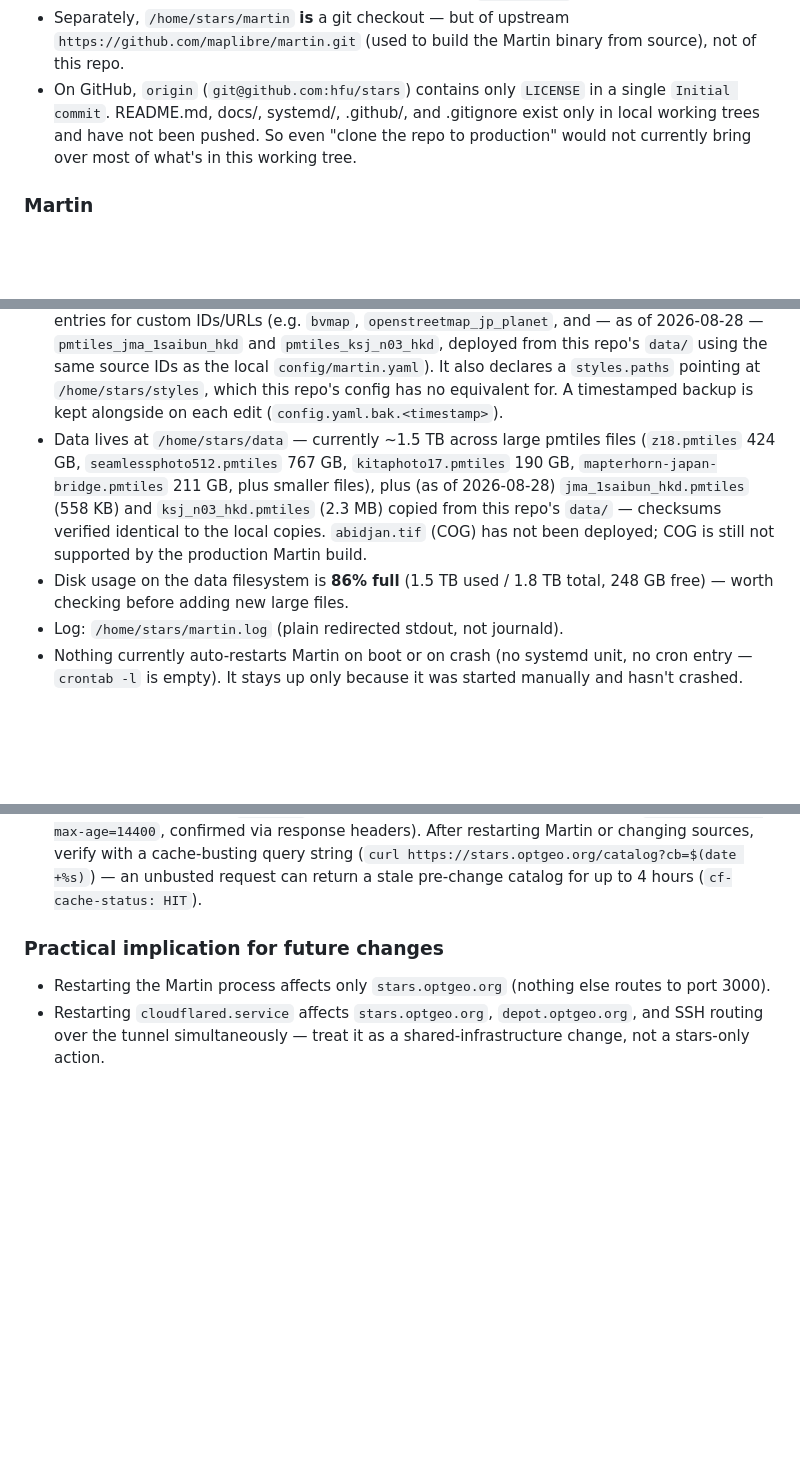
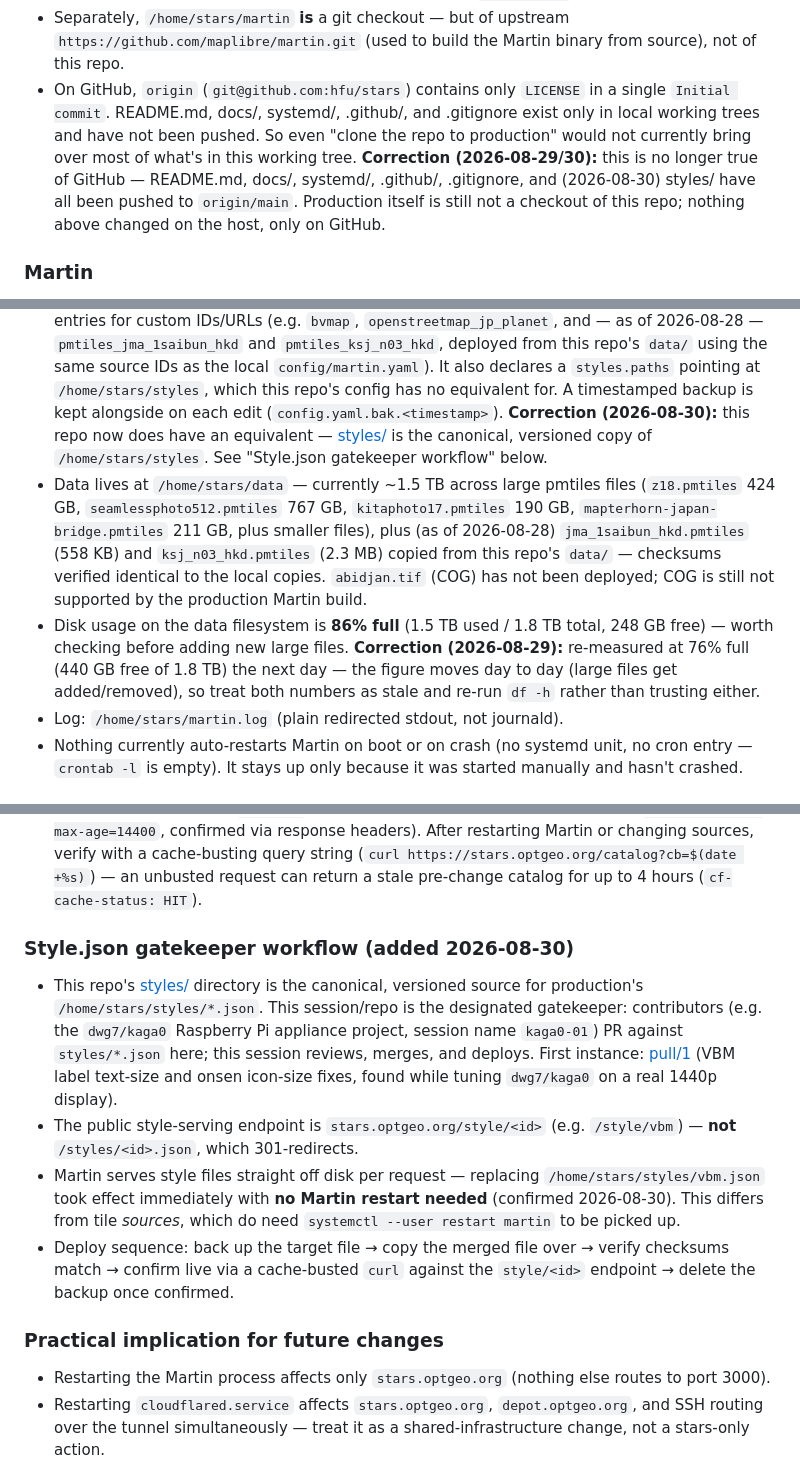
Before and after one commit to hfu/stars, a Markdown page: docs/KNOWN_FACTS.md, 3 parts joined by grey strips. GitHub-like rendering; blank space fills up the shorter version.

```diff
--- a/docs/KNOWN_FACTS.md
+++ b/docs/KNOWN_FACTS.md
@@ -25,6 +25,10 @@ originally written to describe, most of which has not been implemented.
   `Initial commit`. README.md, docs/, systemd/, .github/, and .gitignore exist only in
   local working trees and have not been pushed. So even "clone the repo to production"
   would not currently bring over most of what's in this working tree.
+  **Correction (2026-08-29/30):** this is no longer true of GitHub — README.md, docs/,
+  systemd/, .github/, .gitignore, and (2026-08-30) styles/ have all been pushed to
+  `origin/main`. Production itself is still not a checkout of this repo; nothing above
+  changed on the host, only on GitHub.
 
 ### Martin
 - **Correction (2026-08-28, later same day):** the original version of this document said
@@ -69,6 +73,9 @@ originally written to describe, most of which has not been implemented.
   the local `config/martin.yaml`). It also declares a `styles.paths` pointing at
   `/home/stars/styles`, which this repo's config has no equivalent for. A timestamped
   backup is kept alongside on each edit (`config.yaml.bak.<timestamp>`).
+  **Correction (2026-08-30):** this repo now does have an equivalent —
+  [styles/](../styles/) is the canonical, versioned copy of `/home/stars/styles`. See
+  "Style.json gatekeeper workflow" below.
 - Data lives at `/home/stars/data` — currently ~1.5 TB across large pmtiles files
   (`z18.pmtiles` 424 GB, `seamlessphoto512.pmtiles` 767 GB, `kitaphoto17.pmtiles` 190 GB,
   `mapterhorn-japan-bridge.pmtiles` 211 GB, plus smaller files), plus (as of 2026-08-28)
@@ -77,6 +84,9 @@ originally written to describe, most of which has not been implemented.
   has not been deployed; COG is still not supported by the production Martin build.
 - Disk usage on the data filesystem is **86% full** (1.5 TB used / 1.8 TB total, 248 GB
   free) — worth checking before adding new large files.
+  **Correction (2026-08-29):** re-measured at 76% full (440 GB free of 1.8 TB) the next
+  day — the figure moves day to day (large files get added/removed), so treat both numbers
+  as stale and re-run `df -h` rather than trusting either.
 - Log: `/home/stars/martin.log` (plain redirected stdout, not journald).
 - Nothing currently auto-restarts Martin on boot or on crash (no systemd unit, no cron
   entry — `crontab -l` is empty). It stays up only because it was started manually and
@@ -104,6 +114,24 @@ originally written to describe, most of which has not been implemented.
   Martin or changing sources, verify with a cache-busting query string
   (`curl https://stars.optgeo.org/catalog?cb=$(date +%s)`) — an unbusted request can
   return a stale pre-change catalog for up to 4 hours (`cf-cache-status: HIT`).
+
+### Style.json gatekeeper workflow (added 2026-08-30)
+
+- This repo's [styles/](../styles/) directory is the canonical, versioned source for
+  production's `/home/stars/styles/*.json`. This session/repo is the designated gatekeeper:
+  contributors (e.g. the `dwg7/kaga0` Raspberry Pi appliance project, session name
+  `kaga0-01`) PR against `styles/*.json` here; this session reviews, merges, and deploys.
+  First instance: [pull/1](https://github.com/hfu/stars/pull/1) (VBM label text-size and
+  onsen icon-size fixes, found while tuning `dwg7/kaga0` on a real 1440p display).
+- The public style-serving endpoint is `stars.optgeo.org/style/<id>` (e.g.
+  `/style/vbm`) — **not** `/styles/<id>.json`, which 301-redirects.
+- Martin serves style files straight off disk per request — replacing
+  `/home/stars/styles/vbm.json` took effect immediately with **no Martin restart needed**
+  (confirmed 2026-08-30). This differs from tile *sources*, which do need
+  `systemctl --user restart martin` to be picked up.
+- Deploy sequence: back up the target file → copy the merged file over → verify checksums
+  match → confirm live via a cache-busted `curl` against the `style/<id>` endpoint →
+  delete the backup once confirmed.
 
 ### Practical implication for future changes
 - Restarting the Martin process affects only `stars.optgeo.org` (nothing else routes to
```
Also changed, not shown: other parts of docs/KNOWN_FACTS.md (+2 -0 lines), CLAUDE.md (+41 -6 lines).
